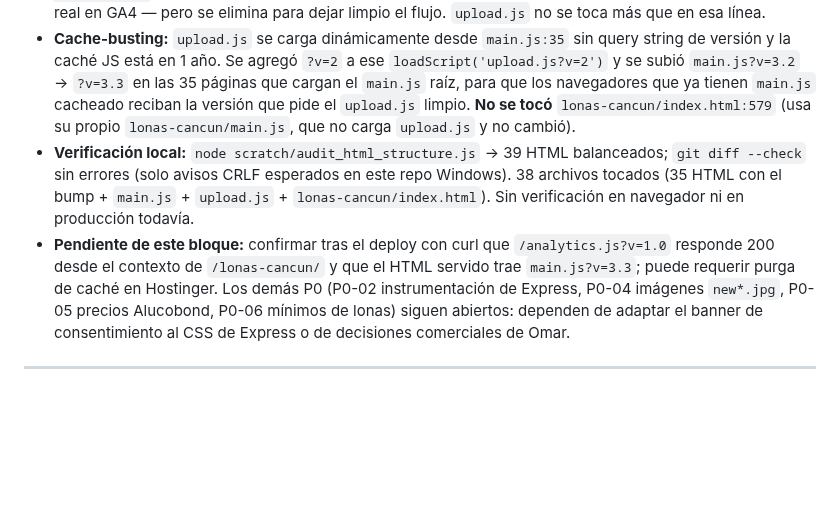
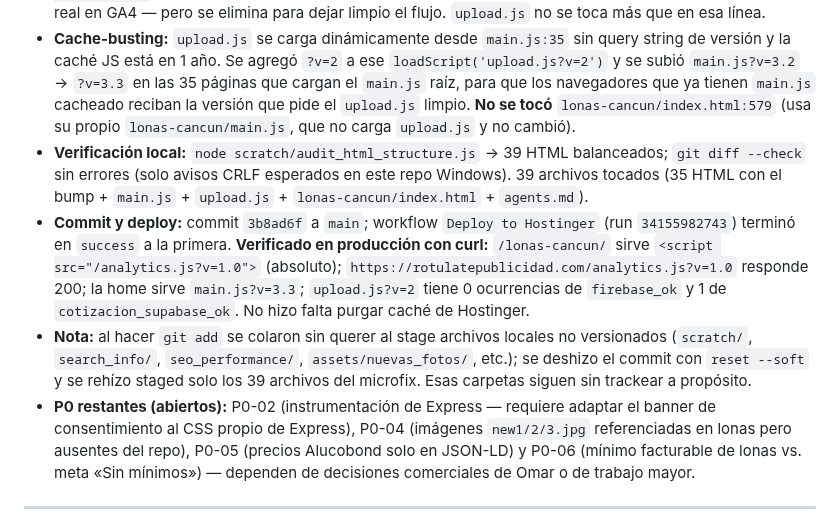
Before and after one commit to omarellano/rotulate-publicidad-website, a Markdown page: agents.md, the part around the change. Drawn GitHub-style; blank space fills up the shorter version.

Commit message:
docs(agents): registrar microfixes P0-01 y P0-03 verificados en produccion
Co-Authored-By: Claude Sonnet 5 <noreply@anthropic.com>
Claude-Session: https://claude.ai/code/session_01HRmCQPfztSxRHeSAda7rCd

```diff
--- a/agents.md
+++ b/agents.md
@@ -21,8 +21,10 @@ Este archivo sirve para transferir el contexto del desarrollo actual del sitio w
 * **P0-01 — ruta de `analytics.js` en el cotizador de lonas:** `lonas-cancun/index.html:580` cargaba `analytics.js?v=1.0` como ruta relativa, que resuelve a `/lonas-cancun/analytics.js` (404) — la página del cotizador (1,306 impresiones en GSC, la de más volumen) llevaba tiempo sin instrumentación. Corregido a `/analytics.js?v=1.0` absoluto, igual que el resto de páginas en subcarpeta (`blog/`, `en/`, `playa-del-carmen/`, `tulum/`). Era la única página del sitio con la ruta rota.
 * **P0-03 — evento fantasma de Firebase:** `upload.js:301` empujaba `cotizacion_firebase_ok` al `dataLayer` en cada envío del formulario, además de `cotizacion_supabase_ok`. Código muerto desde la migración a Supabase de junio: el contenedor GTM-5623CPQG solo tiene el activador `CE - cotizacion_supabase_ok (conversion)` (ver bitácora del 07-ago), nada escucha el evento firebase, así que no había doble conteo real en GA4 — pero se elimina para dejar limpio el flujo. `upload.js` no se toca más que en esa línea.
 * **Cache-busting:** `upload.js` se carga dinámicamente desde `main.js:35` sin query string de versión y la caché JS está en 1 año. Se agregó `?v=2` a ese `loadScript('upload.js?v=2')` y se subió `main.js?v=3.2` → `?v=3.3` en las 35 páginas que cargan el `main.js` raíz, para que los navegadores que ya tienen `main.js` cacheado reciban la versión que pide el `upload.js` limpio. **No se tocó** `lonas-cancun/index.html:579` (usa su propio `lonas-cancun/main.js`, que no carga `upload.js` y no cambió).
-* **Verificación local:** `node scratch/audit_html_structure.js` → 39 HTML balanceados; `git diff --check` sin errores (solo avisos CRLF esperados en este repo Windows). 38 archivos tocados (35 HTML con el bump + `main.js` + `upload.js` + `lonas-cancun/index.html`). Sin verificación en navegador ni en producción todavía.
-* **Pendiente de este bloque:** confirmar tras el deploy con curl que `/analytics.js?v=1.0` responde 200 desde el contexto de `/lonas-cancun/` y que el HTML servido trae `main.js?v=3.3`; puede requerir purga de caché en Hostinger. Los demás P0 (P0-02 instrumentación de Express, P0-04 imágenes `new*.jpg`, P0-05 precios Alucobond, P0-06 mínimos de lonas) siguen abiertos: dependen de adaptar el banner de consentimiento al CSS de Express o de decisiones comerciales de Omar.
+* **Verificación local:** `node scratch/audit_html_structure.js` → 39 HTML balanceados; `git diff --check` sin errores (solo avisos CRLF esperados en este repo Windows). 39 archivos tocados (35 HTML con el bump + `main.js` + `upload.js` + `lonas-cancun/index.html` + `agents.md`).
+* **Commit y deploy:** commit `3b8ad6f` a `main`; workflow `Deploy to Hostinger` (run `34155982743`) terminó en `success` a la primera. **Verificado en producción con curl:** `/lonas-cancun/` sirve `<script src="/analytics.js?v=1.0">` (absoluto); `https://rotulatepublicidad.com/analytics.js?v=1.0` responde 200; la home sirve `main.js?v=3.3`; `upload.js?v=2` tiene 0 ocurrencias de `firebase_ok` y 1 de `cotizacion_supabase_ok`. No hizo falta purgar caché de Hostinger.
+* **Nota:** al hacer `git add` se colaron sin querer al stage archivos locales no versionados (`scratch/`, `search_info/`, `seo_performance/`, `assets/nuevas_fotos/`, etc.); se deshizo el commit con `reset --soft` y se rehízo staged solo los 39 archivos del microfix. Esas carpetas siguen sin trackear a propósito.
+* **P0 restantes (abiertos):** P0-02 (instrumentación de Express — requiere adaptar el banner de consentimiento al CSS propio de Express), P0-04 (imágenes `new1/2/3.jpg` referenciadas en lonas pero ausentes del repo), P0-05 (precios Alucobond solo en JSON-LD) y P0-06 (mínimo facturable de lonas vs. meta «Sin mínimos») — dependen de decisiones comerciales de Omar o de trabajo mayor.
 
 ---
 ## 📅 Resumen de la Sesión (04 de Septiembre, 2026 — nueva mascota del hero)
```
